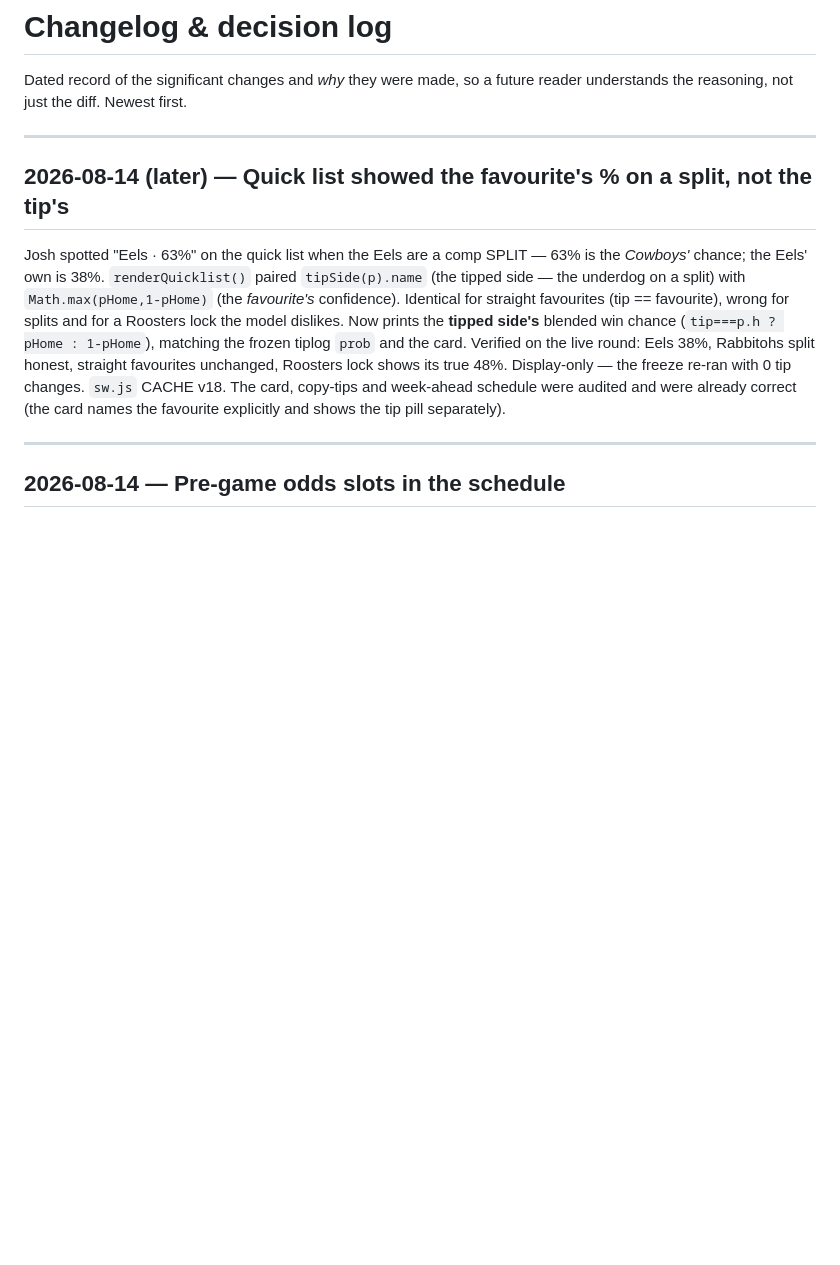
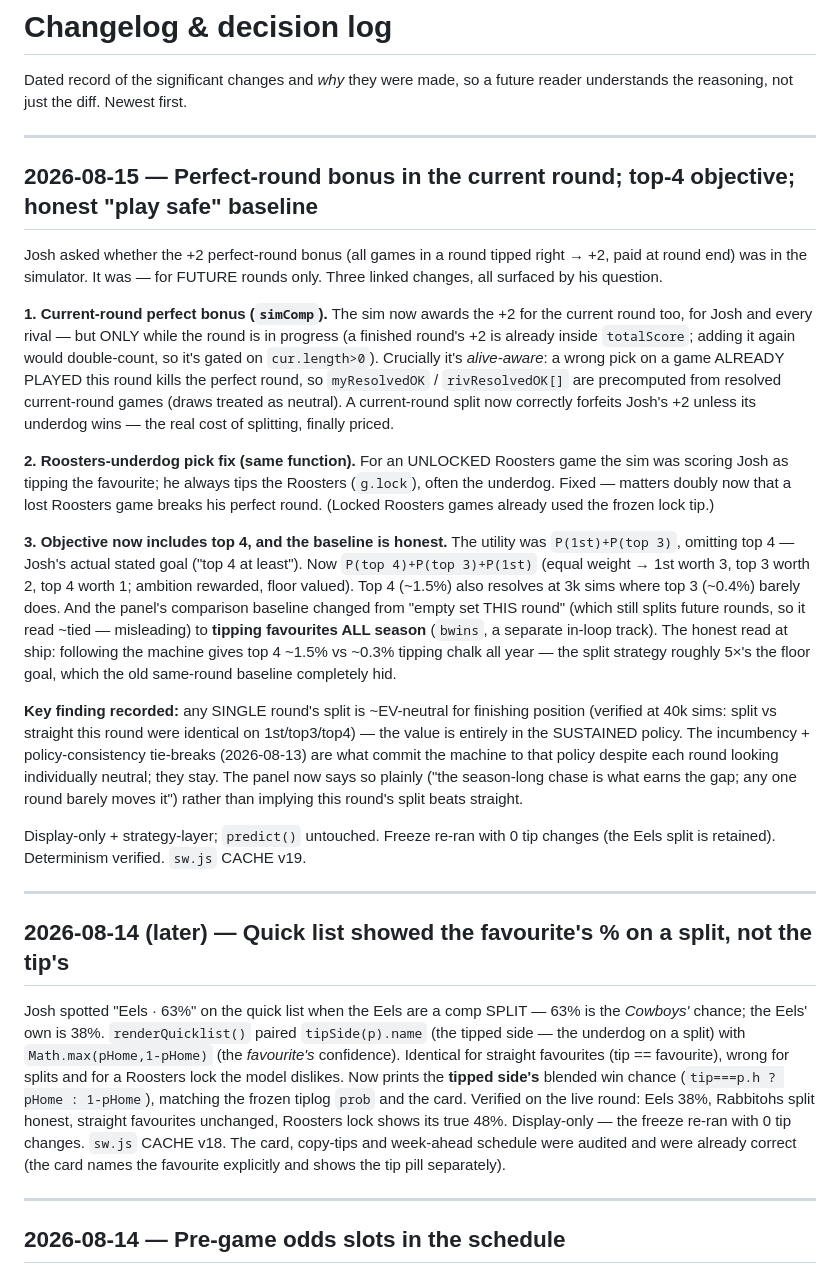
Before and after one commit to s1l3ncy/nrl-tipping, a Markdown page: docs/CHANGELOG.md, the part around the change. Drawn GitHub-style; blank space fills up the shorter version.

Commit message:
docs: 2026-08-15 perfect-round bonus + top-4 objective

```diff
--- a/docs/CHANGELOG.md
+++ b/docs/CHANGELOG.md
@@ -2,6 +2,54 @@
 
 Dated record of the significant changes and *why* they were made, so a future reader
 understands the reasoning, not just the diff. Newest first.
+
+---
+
+## 2026-08-15 — Perfect-round bonus in the current round; top-4 objective; honest "play safe" baseline
+
+Josh asked whether the +2 perfect-round bonus (all games in a round tipped
+right → +2, paid at round end) was in the simulator. It was — for FUTURE
+rounds only. Three linked changes, all surfaced by his question.
+
+**1. Current-round perfect bonus (`simComp`).** The sim now awards the +2 for
+the current round too, for Josh and every rival — but ONLY while the round is
+in progress (a finished round's +2 is already inside `totalScore`; adding it
+again would double-count, so it's gated on `cur.length>0`). Crucially it's
+*alive-aware*: a wrong pick on a game ALREADY PLAYED this round kills the
+perfect round, so `myResolvedOK` / `rivResolvedOK[]` are precomputed from
+resolved current-round games (draws treated as neutral). A current-round
+split now correctly forfeits Josh's +2 unless its underdog wins — the real
+cost of splitting, finally priced.
+
+**2. Roosters-underdog pick fix (same function).** For an UNLOCKED Roosters
+game the sim was scoring Josh as tipping the favourite; he always tips the
+Roosters (`g.lock`), often the underdog. Fixed — matters doubly now that a
+lost Roosters game breaks his perfect round. (Locked Roosters games already
+used the frozen lock tip.)
+
+**3. Objective now includes top 4, and the baseline is honest.** The utility
+was `P(1st)+P(top 3)`, omitting top 4 — Josh's actual stated goal ("top 4 at
+least"). Now `P(top 4)+P(top 3)+P(1st)` (equal weight → 1st worth 3, top 3
+worth 2, top 4 worth 1; ambition rewarded, floor valued). Top 4 (~1.5%) also
+resolves at 3k sims where top 3 (~0.4%) barely does. And the panel's
+comparison baseline changed from "empty set THIS round" (which still splits
+future rounds, so it read ~tied — misleading) to **tipping favourites ALL
+season** (`bwins`, a separate in-loop track). The honest read at ship:
+following the machine gives top 4 ~1.5% vs ~0.3% tipping chalk all year —
+the split strategy roughly 5×'s the floor goal, which the old same-round
+baseline completely hid.
+
+**Key finding recorded:** any SINGLE round's split is ~EV-neutral for finishing
+position (verified at 40k sims: split vs straight this round were identical on
+1st/top3/top4) — the value is entirely in the SUSTAINED policy. The
+incumbency + policy-consistency tie-breaks (2026-08-13) are what commit the
+machine to that policy despite each round looking individually neutral; they
+stay. The panel now says so plainly ("the season-long chase is what earns the
+gap; any one round barely moves it") rather than implying this round's split
+beats straight.
+
+Display-only + strategy-layer; `predict()` untouched. Freeze re-ran with 0 tip
+changes (the Eels split is retained). Determinism verified. `sw.js` CACHE v19.
 
 ---
 
```
Also changed, not shown: docs/GOTCHAS.md (+31 -0 lines), docs/MODEL.md (+10 -3 lines).
